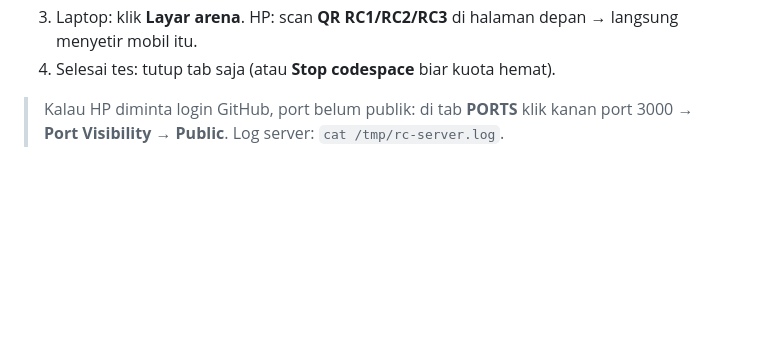
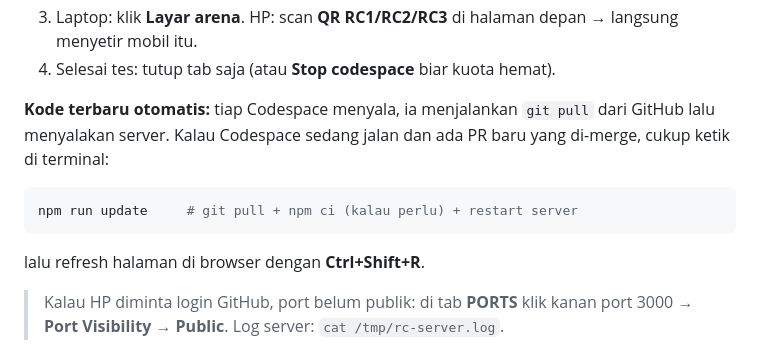
Before and after one commit to centerdevelopment0-git/rc-arcade-sim, a Markdown page: README.md, the part around the change. GitHub-like rendering; blank space fills up the shorter version.

Commit message:
README: cara update Codespace
Co-Authored-By: Claude Opus 5.5 (1M context) <noreply@anthropic.com>
Claude-Session: https://claude.ai/code/session_01Mox6NhLb6Hp6vCtGC2KQu6

````diff
--- a/README.md
+++ b/README.md
@@ -24,6 +24,13 @@ laptop kantor atau rumah — dan HP bisa ikut lewat QR. Kuota gratis ±60 jam/bu
    Kalau tab tidak terbuka: tab **PORTS** di bawah → klik ikon 🌐 di port 3000.
 3. Laptop: klik **Layar arena**. HP: scan **QR RC1/RC2/RC3** di halaman depan → langsung menyetir mobil itu.
 4. Selesai tes: tutup tab saja (atau **Stop codespace** biar kuota hemat).
+
+**Kode terbaru otomatis:** tiap Codespace menyala, ia menjalankan `git pull` dari GitHub lalu
+menyalakan server. Kalau Codespace sedang jalan dan ada PR baru yang di-merge, cukup ketik di terminal:
+```bash
+npm run update     # git pull + npm ci (kalau perlu) + restart server
+```
+lalu refresh halaman di browser dengan **Ctrl+Shift+R**.
 
 > Kalau HP diminta login GitHub, port belum publik: di tab **PORTS** klik kanan
 > port 3000 → **Port Visibility → Public**. Log server: `cat /tmp/rc-server.log`.
````
